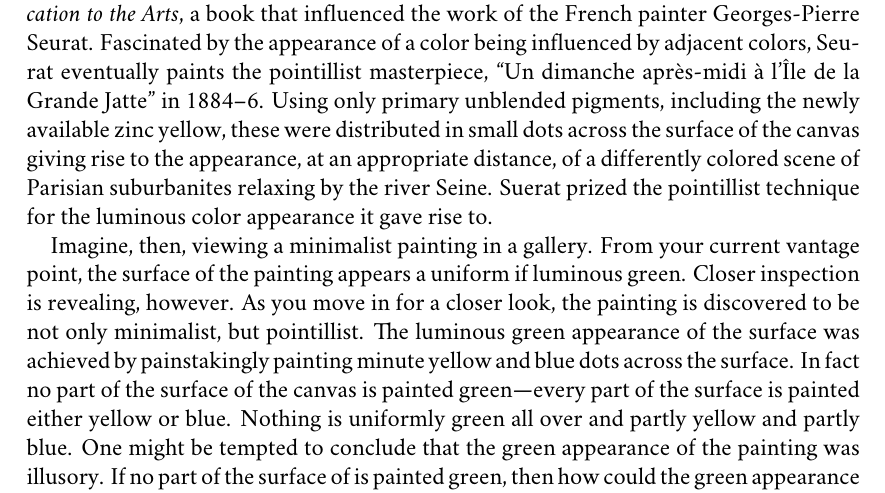
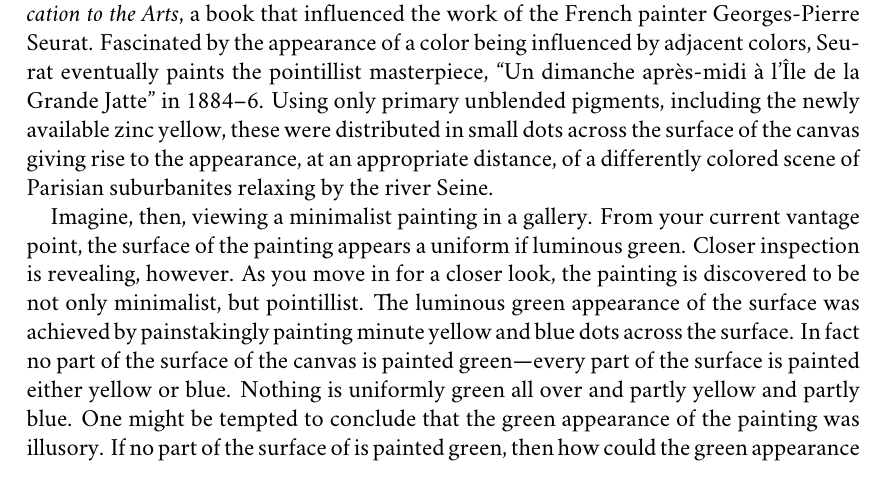
Before and after one commit to PhilGeek/illusion, a LaTeX paper (illusion.tex): part of page 5 of 17, cut so that both start at the same text. Compiled offline with XeLaTeX; a missing font is replaced by an installed copy or a similar font.

Commit message:
Deleted unnecessary line

```diff
--- a/illusion.tex
+++ b/illusion.tex
@@ -81,7 +81,7 @@ It would seem, then, that the subjective colors produced by the Benham disk are
 
 To bring out the problem, I want to compare the subjective colors produced by the Benham disk with the apparent colors produced by pointillist paintings.
 
-Michel Eugène Chevreul, a French chemist appointed by Louis \textsc{xvii} as the director of the dye department of Manufacture Royale des Gobelins, upon receiving complaints that the black dyes they produced looked different when used alongside blue dye, investigated the matter and discovered the phenomena of simultaneous color contrast---that the appearance of a color can vary as the color of the surrounding scene varies. \citet{Chevreul:1855kx} reported his findings in his book, \emph{The Principles of Harmony and Contrast of Colours and Their Application to the Arts}, a book that influenced the work of the French painter Georges-Pierre Seurat. Fascinated by the appearance of a color being influenced by adjacent colors, Seurat eventually paints the pointillist masterpiece, “Un dimanche après-midi à l'Île de la Grande Jatte” in 1884--6. Using only primary unblended pigments, including the newly available zinc yellow, these were distributed in small dots across the surface of the canvas giving rise to the appearance, at an appropriate distance, of a differently colored scene of Parisian suburbanites relaxing by the river Seine. Suerat prized the pointillist technique for the luminous color appearance it gave rise to.
+Michel Eugène Chevreul, a French chemist appointed by Louis \textsc{xvii} as the director of the dye department of Manufacture Royale des Gobelins, upon receiving complaints that the black dyes they produced looked different when used alongside blue dye, investigated the matter and discovered the phenomena of simultaneous color contrast---that the appearance of a color can vary as the color of the surrounding scene varies. \citet{Chevreul:1855kx} reported his findings in his book, \emph{The Principles of Harmony and Contrast of Colours and Their Application to the Arts}, a book that influenced the work of the French painter Georges-Pierre Seurat. Fascinated by the appearance of a color being influenced by adjacent colors, Seurat eventually paints the pointillist masterpiece, “Un dimanche après-midi à l'Île de la Grande Jatte” in 1884--6. Using only primary unblended pigments, including the newly available zinc yellow, these were distributed in small dots across the surface of the canvas giving rise to the appearance, at an appropriate distance, of a differently colored scene of Parisian suburbanites relaxing by the river Seine.
 
 Imagine, then, viewing a minimalist painting in a gallery. From your current vantage point, the surface of the painting appears a uniform if luminous green. Closer inspection is revealing, however. As you move in for a closer look, the painting is discovered to be not only minimalist, but pointillist. The luminous green appearance of the surface was achieved by painstakingly painting minute yellow and blue dots across the surface. In fact no part of the surface of the canvas is painted green---every part of the surface is painted either yellow or blue. Nothing is uniformly green all over and partly yellow and partly blue. One might be tempted to conclude that the green appearance of the painting was illusory. If no part of the surface of is painted green, then how could the green appearance be veridical? It would seem that we have here reasoning that straightforwardly parallel's the reasoning that convicted the subjective colors of being illusory.
 
```
